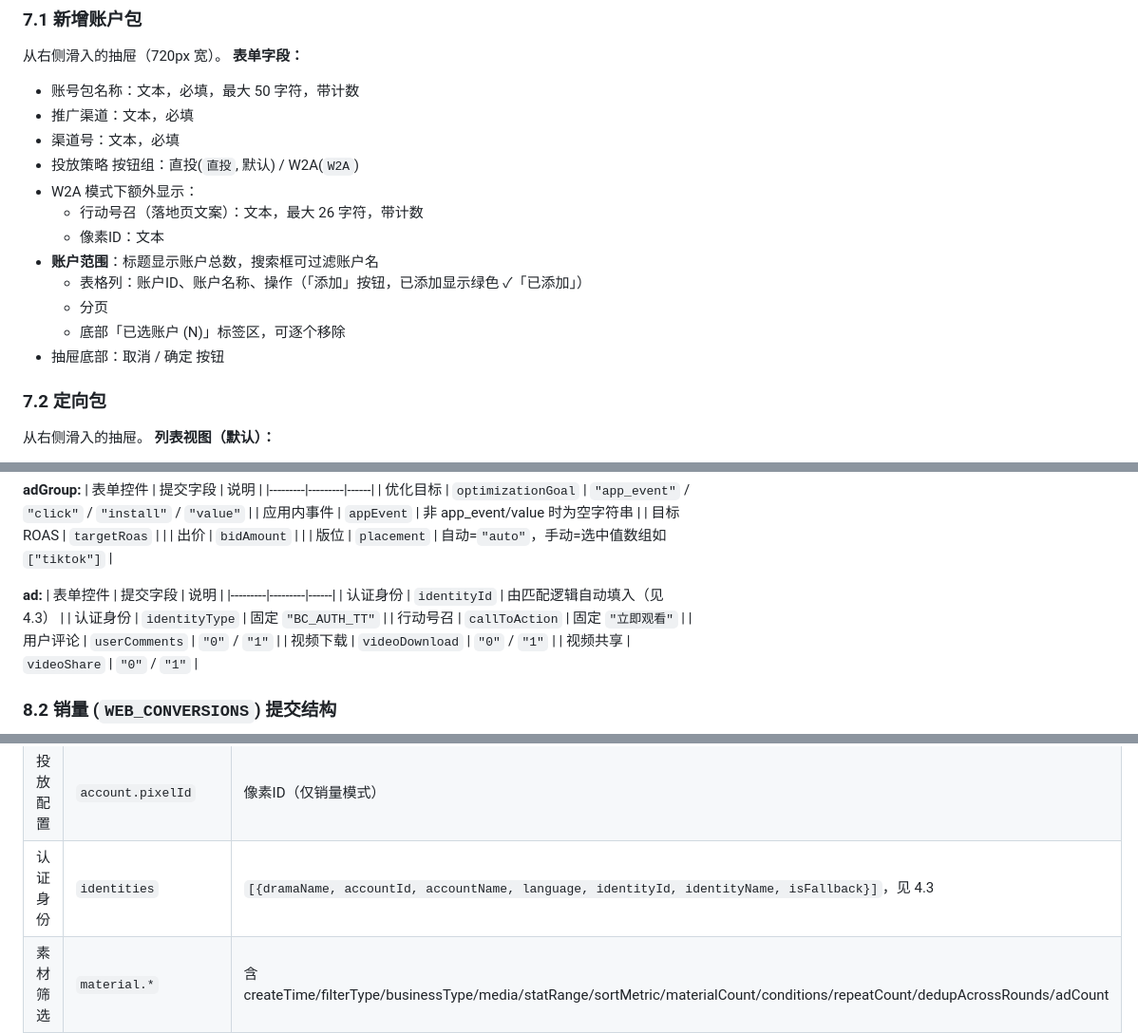
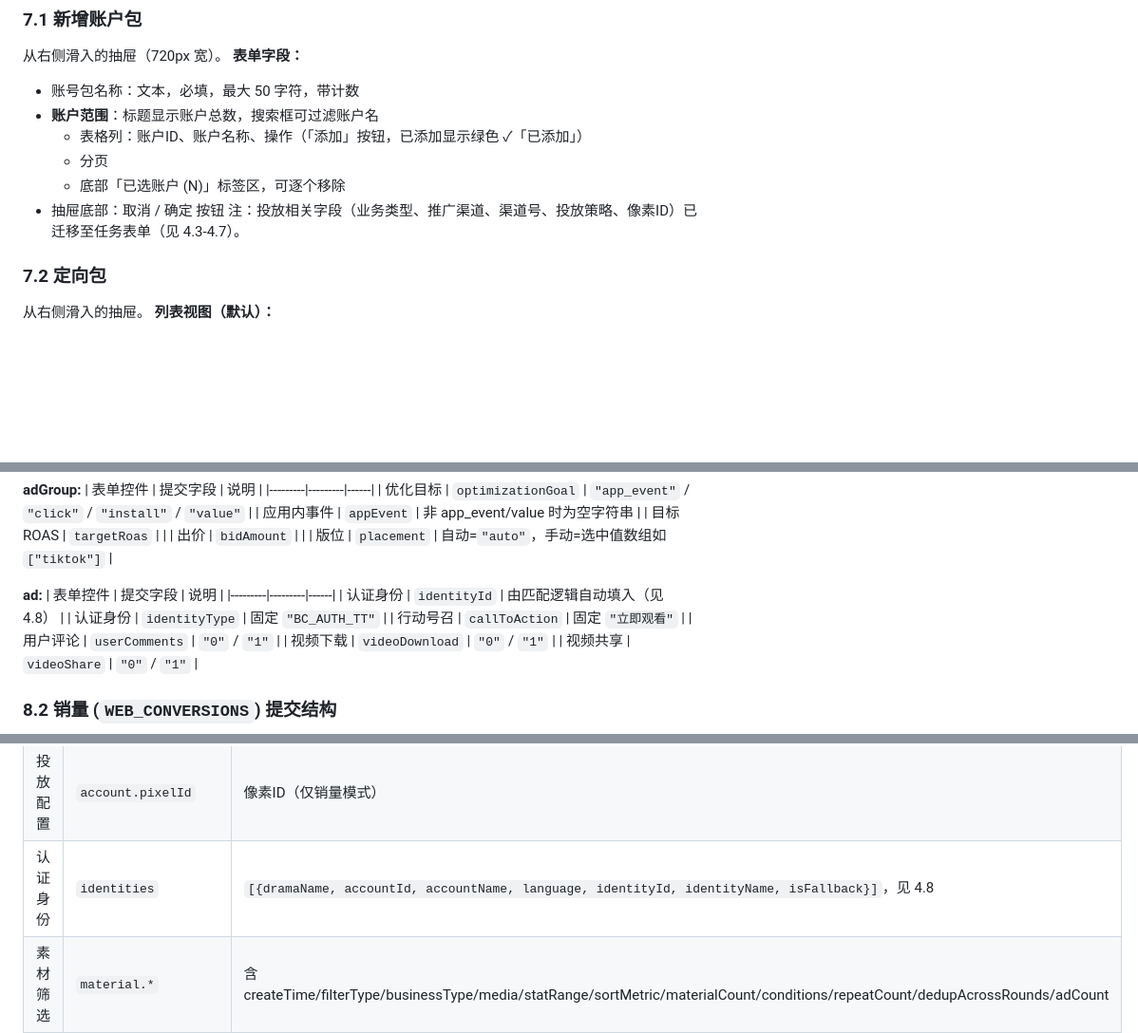
Before and after one commit to gar-su/auto_put_tiktok, a Markdown page: TikTok自动化任务-功能需求文档.md, 3 parts joined by grey strips. Shown at 95% size. GitHub-like rendering; blank space fills up the shorter version.

Commit message:
docs: 修复PRD中账户包描述与交叉引用，与实现保持一致

```diff
--- a/TikTok自动化任务-功能需求文档.md
+++ b/TikTok自动化任务-功能需求文档.md
@@ -357,17 +357,12 @@
 从右侧滑入的抽屉（720px 宽）。
 **表单字段：**
 - 账号包名称：文本，必填，最大 50 字符，带计数
-- 推广渠道：文本，必填
-- 渠道号：文本，必填
-- 投放策略 按钮组：直投(`直投`, 默认) / W2A(`W2A`)
-- W2A 模式下额外显示：
-  - 行动号召（落地页文案）：文本，最大 26 字符，带计数
-  - 像素ID：文本
 - **账户范围**：标题显示账户总数，搜索框可过滤账户名
   - 表格列：账户ID、账户名称、操作（「添加」按钮，已添加显示绿色 ✓「已添加」）
   - 分页
   - 底部「已选账户 (N)」标签区，可逐个移除
 - 抽屉底部：取消 / 确定 按钮
+注：投放相关字段（业务类型、推广渠道、渠道号、投放策略、像素ID）已迁移至任务表单（见 4.3-4.7）。
 
 ### 7.2 定向包
 从右侧滑入的抽屉。
@@ -512,7 +507,7 @@
 **ad:**
 | 表单控件 | 提交字段 | 说明 |
 |---------|---------|------|
-| 认证身份 | `identityId` | 由匹配逻辑自动填入（见 4.3） |
+| 认证身份 | `identityId` | 由匹配逻辑自动填入（见 4.8） |
 | 认证身份 | `identityType` | 固定 `"BC_AUTH_TT"` |
 | 行动号召 | `callToAction` | 固定 `"立即观看"` |
 | 用户评论 | `userComments` | `"0"` / `"1"` |
@@ -566,7 +561,7 @@
 | 投放配置 | `account.channelNo` | 渠道号（文本输入） |
 | 投放配置 | `account.strategy` | 投放策略（自动推导，见 4.6） |
 | 投放配置 | `account.pixelId` | 像素ID（仅销量模式） |
-| 认证身份 | `identities` | `[{dramaName, accountId, accountName, language, identityId, identityName, isFallback}]`，见 4.3 |
+| 认证身份 | `identities` | `[{dramaName, accountId, accountName, language, identityId, identityName, isFallback}]`，见 4.8 |
 | 素材筛选 | `material.*` | 含 createTime/filterType/businessType/media/statRange/sortMetric/materialCount/conditions/repeatCount/dedupAcrossRounds/adCount |
 
 ## 9. 生成监测链接
```
